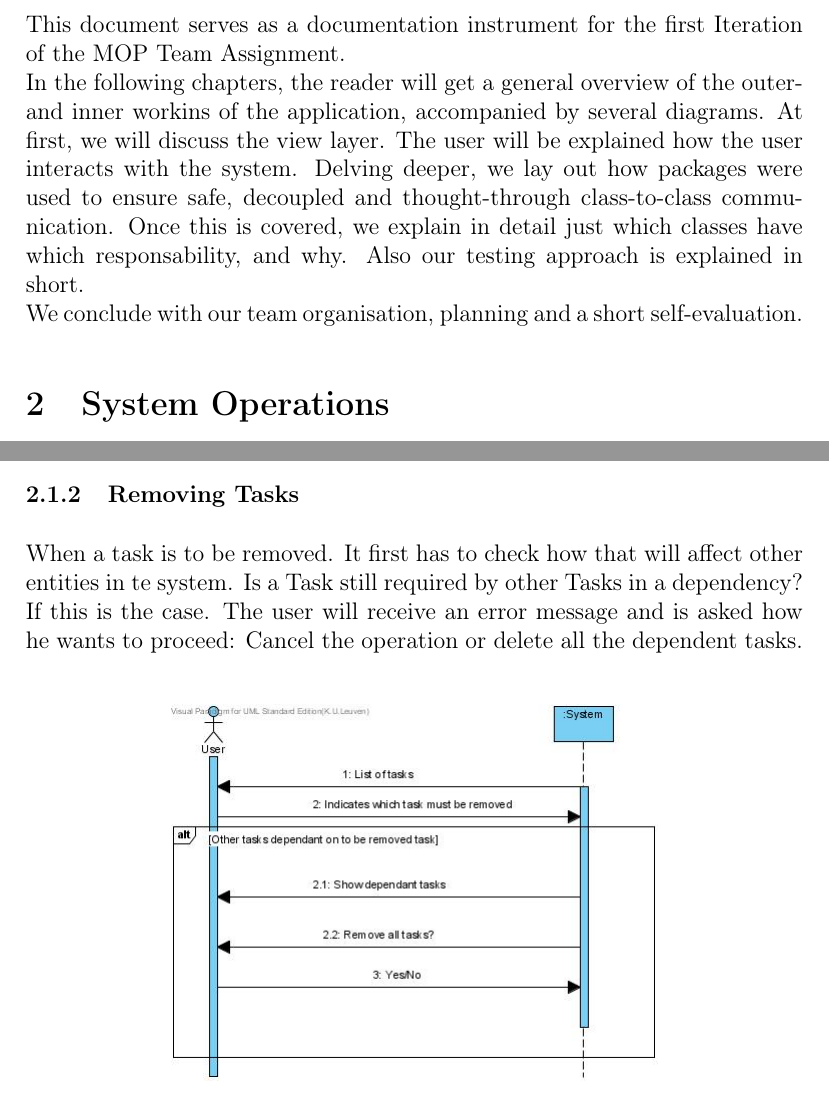
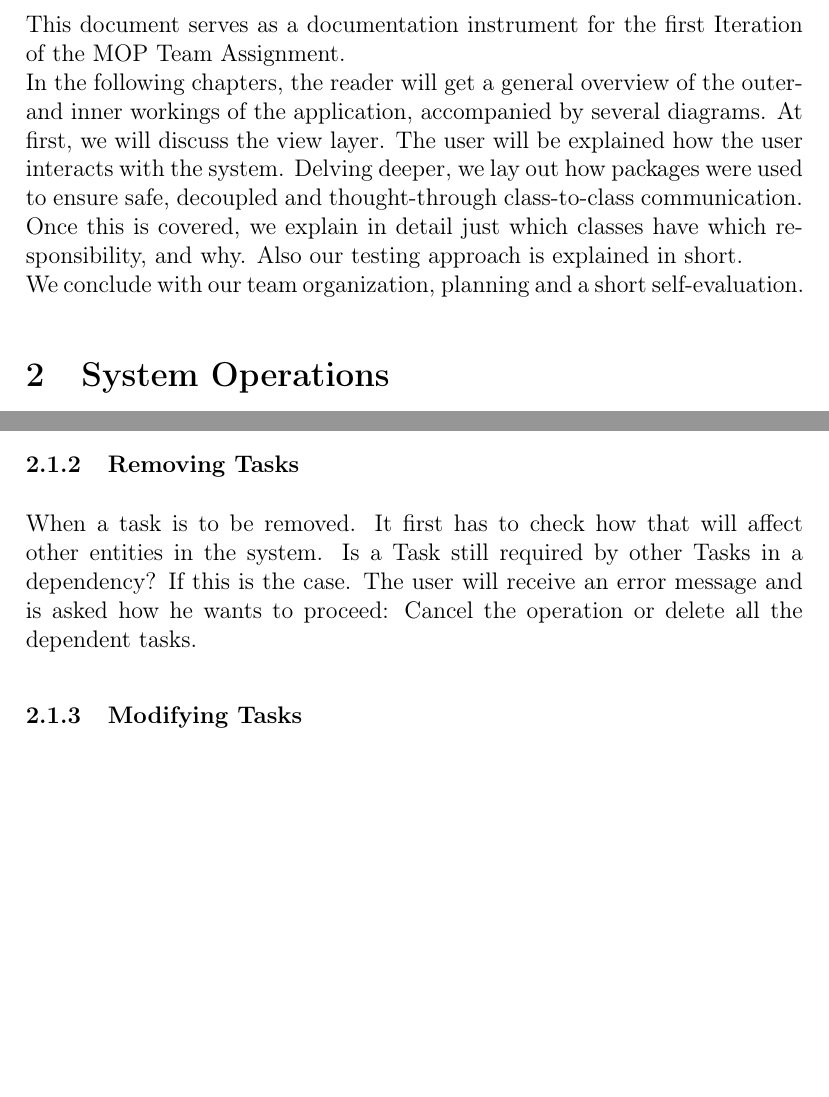
Before and after one commit to StevenThuriot/MOP, a LaTeX document (Java/report/report.tex): two parts of pages 6 and 7 of 17, joined at a grey line, cut so that both start at the same text, the shorter picture padded with empty space. Compiled offline with pdfLaTeX; the source files are stored in an older character set and shown here as Unicode.

Commit message:
getting rid of typos

```diff
--- a/Java/report/report.tex
+++ b/Java/report/report.tex
@@ -23,9 +23,9 @@
 \newpage
 \section{Introduction}
 		This document serves as a documentation instrument for the first Iteration of the MOP Team Assignment.\\
-		In the following chapters, the reader will get a general overview of the outer- and inner workins of the application, accompanied by several diagrams. At first, we will discuss the view layer. The user will be explained how the user interacts with the system. Delving deeper, we lay out how packages were used to ensure safe, decoupled and thought-through class-to-class communication.
-		Once this is covered, we explain in detail just which classes have which responsability, and why. Also our testing approach is explained in short.\\
-		We conclude with our team organisation, planning and a short self-evaluation.
+		In the following chapters, the reader will get a general overview of the outer- and inner workings of the application, accompanied by several diagrams. At first, we will discuss the view layer. The user will be explained how the user interacts with the system. Delving deeper, we lay out how packages were used to ensure safe, decoupled and thought-through class-to-class communication.
+		Once this is covered, we explain in detail just which classes have which responsibility, and why. Also our testing approach is explained in short.\\
+		We conclude with our team organization, planning and a short self-evaluation.
 	\section{System Operations}
 		\subsection{Task Management}
 			The system revolves around Tasks. There are many different entities to keep in mind such as Users, Resources or Projects.
@@ -42,7 +42,7 @@
 					\caption{System Sequence Diagram describing the creation of a task}
 				\end{figure}
 			\subsubsection{Removing Tasks}
-			When a task is to be removed. It first has to check how that will affect other entities in te system. Is a Task still required by other Tasks in a dependency?
+			When a task is to be removed. It first has to check how that will affect other entities in the system. Is a Task still required by other Tasks in a dependency?
 			If this is the case. The user will receive an error message and is asked how he wants to proceed: Cancel the operation or delete all the dependent tasks.
 			\begin{figure}[h!]
 				\begin{center}
```
Also changed, not shown: Java/report/report.pdf, Java/report/report.tex (2 more changed lines), 2 other files.
